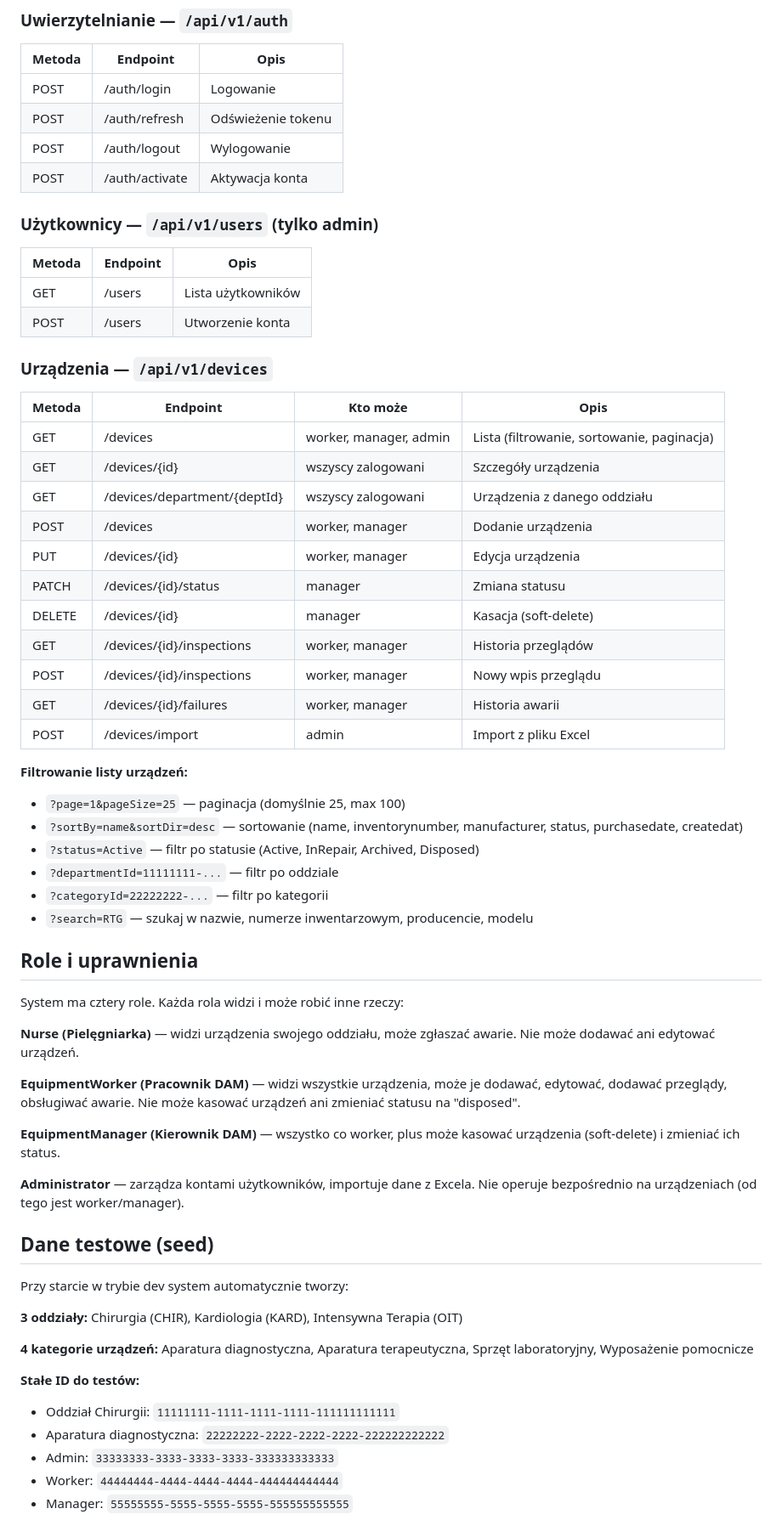
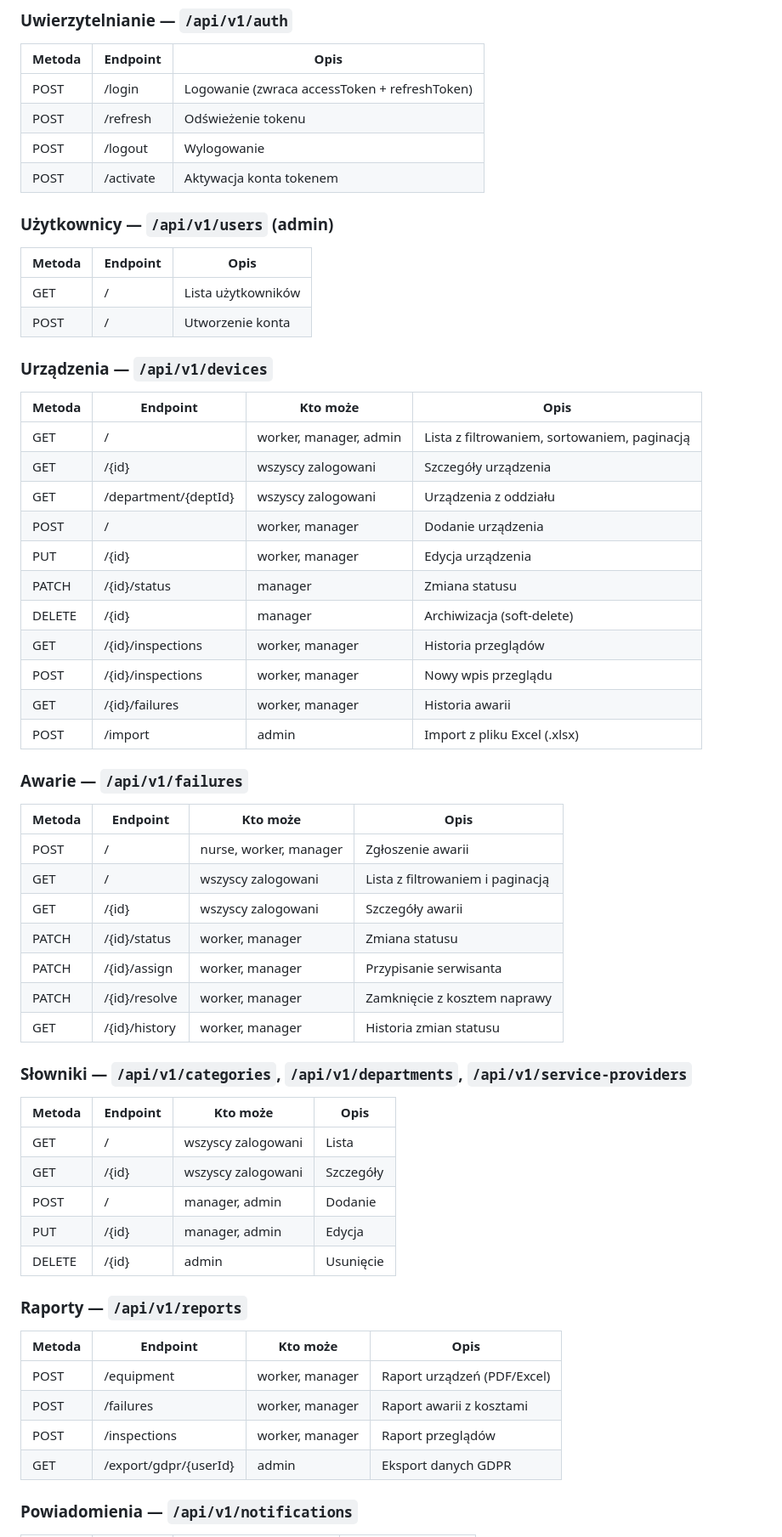
Before and after one commit to DragonMaxxx/inventory_management, a Markdown page: README.md, the part around one of its changes. Shown at 85% size. Rendered like a GitHub page.

Commit message:
Readme upodate

```diff
--- a/README.md
+++ b/README.md
@@ -100,66 +166,64 @@ To główny moduł systemu. Obsługuje:
 
 | Metoda | Endpoint | Opis |
 |--------|----------|------|
-| POST | /auth/login | Logowanie |
-| POST | /auth/refresh | Odświeżenie tokenu |
-| POST | /auth/logout | Wylogowanie |
-| POST | /auth/activate | Aktywacja konta |
+| POST | /login | Logowanie (zwraca accessToken + refreshToken) |
+| POST | /refresh | Odświeżenie tokenu |
+| POST | /logout | Wylogowanie |
+| POST | /activate | Aktywacja konta tokenem |
 
-### Użytkownicy — `/api/v1/users` (tylko admin)
+### Użytkownicy — `/api/v1/users` (admin)
 
 | Metoda | Endpoint | Opis |
 |--------|----------|------|
-| GET | /users | Lista użytkowników |
-| POST | /users | Utworzenie konta |
+| GET | / | Lista użytkowników |
+| POST | / | Utworzenie konta |
 
 ### Urządzenia — `/api/v1/devices`
 
 | Metoda | Endpoint | Kto może | Opis |
 |--------|----------|----------|------|
-| GET | /devices | worker, manager, admin | Lista (filtrowanie, sortowanie, paginacja) |
-| GET | /devices/{id} | wszyscy zalogowani | Szczegóły urządzenia |
-| GET | /devices/department/{deptId} | wszyscy zalogowani | Urządzenia z danego oddziału |
-| POST | /devices | worker, manager | Dodanie urządzenia |
-| PUT | /devices/{id} | worker, manager | Edycja urządzenia |
-| PATCH | /devices/{id}/status | manager | Zmiana statusu |
-| DELETE | /devices/{id} | manager | Kasacja (soft-delete) |
-| GET | /devices/{id}/inspections | worker, manager | Historia przeglądów |
-| POST | /devices/{id}/inspections | worker, manager | Nowy wpis przeglądu |
-| GET | /devices/{id}/failures | worker, manager | Historia awarii |
-| POST | /devices/import | admin | Import z pliku Excel |
+| GET | / | worker, manager, admin | Lista z filtrowaniem, sortowaniem, paginacją |
+| GET | /{id} | wszyscy zalogowani | Szczegóły urządzenia |
+| GET | /department/{deptId} | wszyscy zalogowani | Urządzenia z oddziału |
+| POST | / | worker, manager | Dodanie urządzenia |
+| PUT | /{id} | worker, manager | Edycja urządzenia |
+| PATCH | /{id}/status | manager | Zmiana statusu |
+| DELETE | /{id} | manager | Archiwizacja (soft-delete) |
+| GET | /{id}/inspections | worker, manager | Historia przeglądów |
+| POST | /{id}/inspections | worker, manager | Nowy wpis przeglądu |
+| GET | /{id}/failures | worker, manager | Historia awarii |
+| POST | /import | admin | Import z pliku Excel (.xlsx) |
 
-**Filtrowanie listy urządzeń:**
-- `?page=1&pageSize=25` — paginacja (domyślnie 25, max 100)
-- `?sortBy=name&sortDir=desc` — sortowanie (name, inventorynumber, manufacturer, status, purchasedate, createdat)
-- `?status=Active` — filtr po statusie (Active, InRepair, Archived, Disposed)
-- `?departmentId=11111111-...` — filtr po oddziale
-- `?categoryId=22222222-...` — filtr po kategorii
-- `?search=RTG` — szukaj w nazwie, numerze inwentarzowym, producencie, modelu
+### Awarie — `/api/v1/failures`
 
-## Role i uprawnienia
+| Metoda | Endpoint | Kto może | Opis |
+|--------|----------|----------|------|
+| POST | / | nurse, worker, manager | Zgłoszenie awarii |
+| GET | / | wszyscy zalogowani | Lista z filtrowaniem i paginacją |
+| GET | /{id} | wszyscy zalogowani | Szczegóły awarii |
+| PATCH | /{id}/status | worker, manager | Zmiana statusu |
+| PATCH | /{id}/assign | worker, manager | Przypisanie serwisanta |
+| PATCH | /{id}/resolve | worker, manager | Zamknięcie z kosztem naprawy |
+| GET | /{id}/history | worker, manager | Historia zmian statusu |
 
-System ma cztery role. Każda rola widzi i może robić inne rzeczy:
+### Słowniki — `/api/v1/categories`, `/api/v1/departments`, `/api/v1/service-providers`
 
-**Nurse (Pielęgniarka)** — widzi urządzenia swojego oddziału, może zgłaszać awarie. Nie może dodawać ani edytować urządzeń.
+| Metoda | Endpoint | Kto może | Opis |
+|--------|----------|----------|------|
+| GET | / | wszyscy zalogowani | Lista |
+| GET | /{id} | wszyscy zalogowani | Szczegóły |
+| POST | / | manager, admin | Dodanie |
+| PUT | /{id} | manager, admin | Edycja |
+| DELETE | /{id} | admin | Usunięcie |
 
-**EquipmentWorker (Pracownik DAM)** — widzi wszystkie urządzenia, może je dodawać, edytować, dodawać przeglądy, obsługiwać awarie. Nie może kasować urządzeń ani zmieniać statusu na "disposed".
+### Raporty — `/api/v1/reports`
 
-**EquipmentManager (Kierownik DAM)** — wszystko co worker, plus może kasować urządzenia (soft-delete) i zmieniać ich status.
+| Metoda | Endpoint | Kto może | Opis |
+|--------|----------|----------|------|
+| POST | /equipment | worker, manager | Raport urządzeń (PDF/Excel) |
+| POST | /failures | worker, manager | Raport awarii z kosztami |
+| POST | /inspections | worker, manager | Raport przeglądów |
+| GET | /export/gdpr/{userId} | admin | Eksport danych GDPR |
 
-**Administrator** — zarządza kontami użytkowników, importuje dane z Excela. Nie operuje bezpośrednio na urządzeniach (od tego jest worker/manager).
+### Powiadomienia — `/api/v1/notifications`
 
-## Dane testowe (seed)
-
-Przy starcie w trybie dev system automatycznie tworzy:
-
-**3 oddziały:** Chirurgia (CHIR), Kardiologia (KARD), Intensywna Terapia (OIT)
-
-**4 kategorie urządzeń:** Aparatura diagnostyczna, Aparatura terapeutyczna, Sprzęt laboratoryjny, Wyposażenie pomocnicze
-
-**Stałe ID do testów:**
-- Oddział Chirurgii: `11111111-1111-1111-1111-111111111111`
-- Aparatura diagnostyczna: `22222222-2222-2222-2222-222222222222`
-- Admin: `33333333-3333-3333-3333-333333333333`
-- Worker: `44444444-4444-4444-4444-444444444444`
-- Manager: `55555555-5555-5555-5555-555555555555`
-
```
Also changed, not shown: other parts of README.md (+181 -121 lines).
